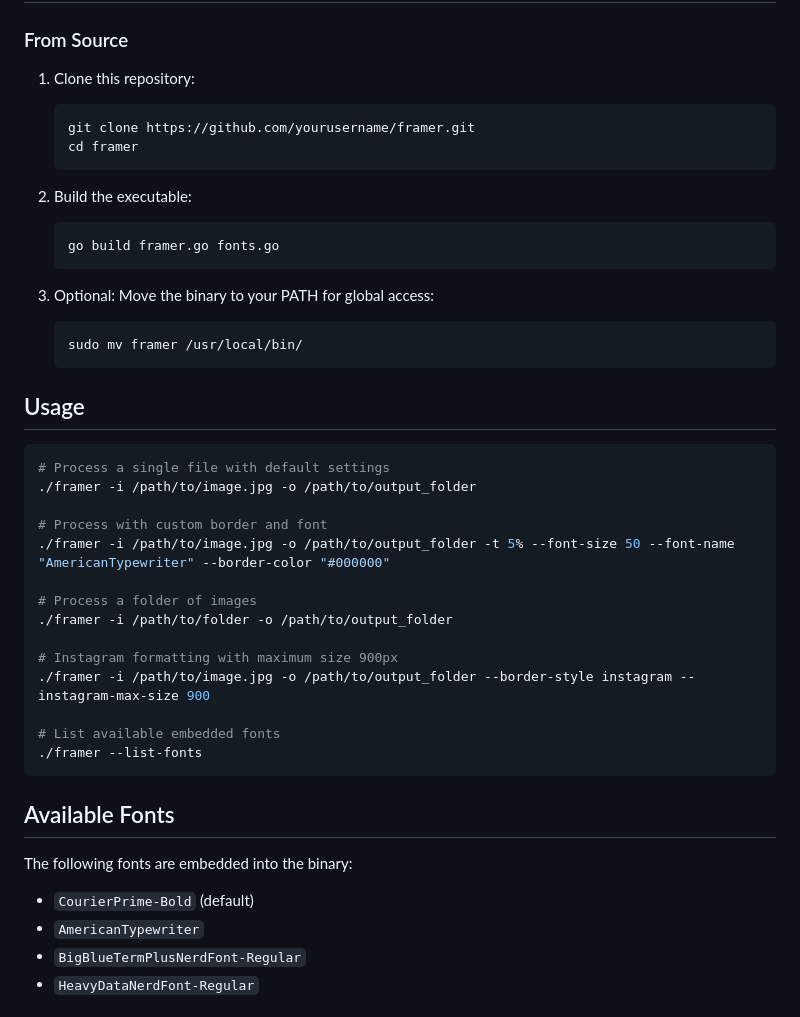
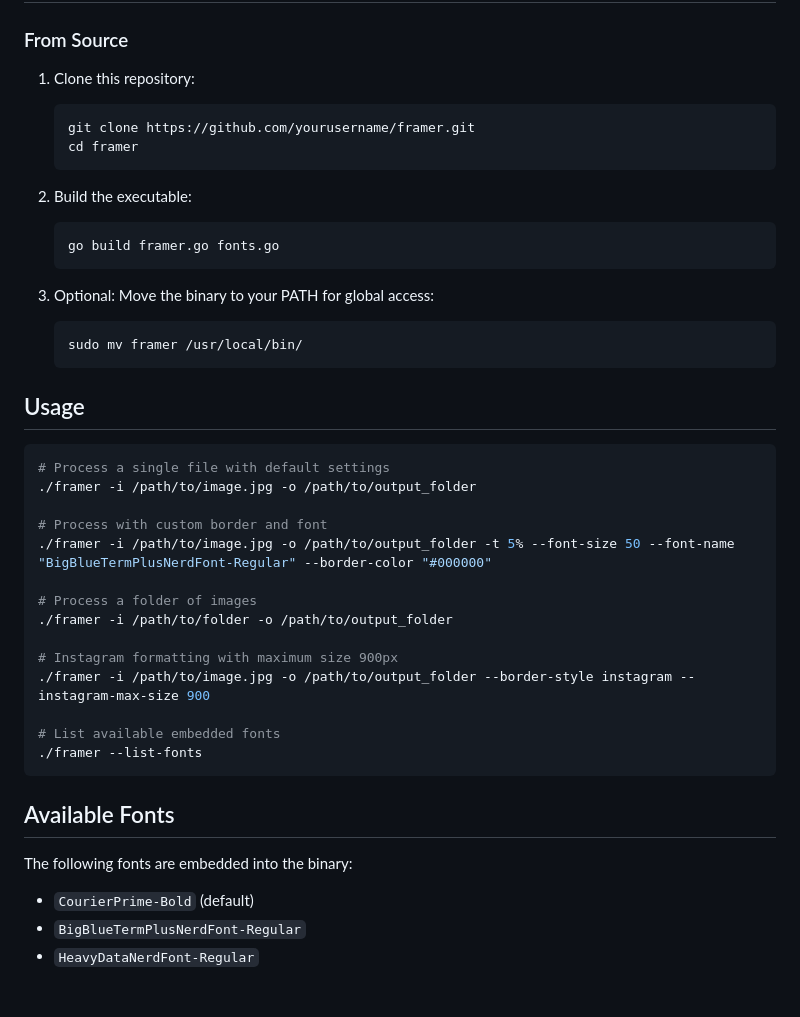
Before and after one commit to arthursoares/framer, a Markdown page: README.md, the part around one of its changes. Drawn GitHub-style.

````diff
--- a/README.md
+++ b/README.md
@@ -26,12 +40,14 @@ A Go utility that adds elegant borders and captions to your photos. Perfect for
 ### From Source
 
 1. Clone this repository:
+
    ```bash
    git clone https://github.com/yourusername/framer.git
    cd framer
    ```
 
 2. Build the executable:
+
    ```bash
    go build framer.go fonts.go
    ```
@@ -48,7 +64,7 @@ A Go utility that adds elegant borders and captions to your photos. Perfect for
 ./framer -i /path/to/image.jpg -o /path/to/output_folder
 
 # Process with custom border and font
-./framer -i /path/to/image.jpg -o /path/to/output_folder -t 5% --font-size 50 --font-name "AmericanTypewriter" --border-color "#000000"
+./framer -i /path/to/image.jpg -o /path/to/output_folder -t 5% --font-size 50 --font-name "BigBlueTermPlusNerdFont-Regular" --border-color "#000000"
 
 # Process a folder of images
 ./framer -i /path/to/folder -o /path/to/output_folder
@@ -63,8 +79,8 @@ A Go utility that adds elegant borders and captions to your photos. Perfect for
 ## Available Fonts
 
 The following fonts are embedded into the binary:
+
 - `CourierPrime-Bold` (default)
-- `AmericanTypewriter`
 - `BigBlueTermPlusNerdFont-Regular`
 - `HeavyDataNerdFont-Regular`
 
````
Also changed, not shown: other parts of README.md (+16 -2 lines), docs/sample_instagram.jpg (added), 3 other files.
